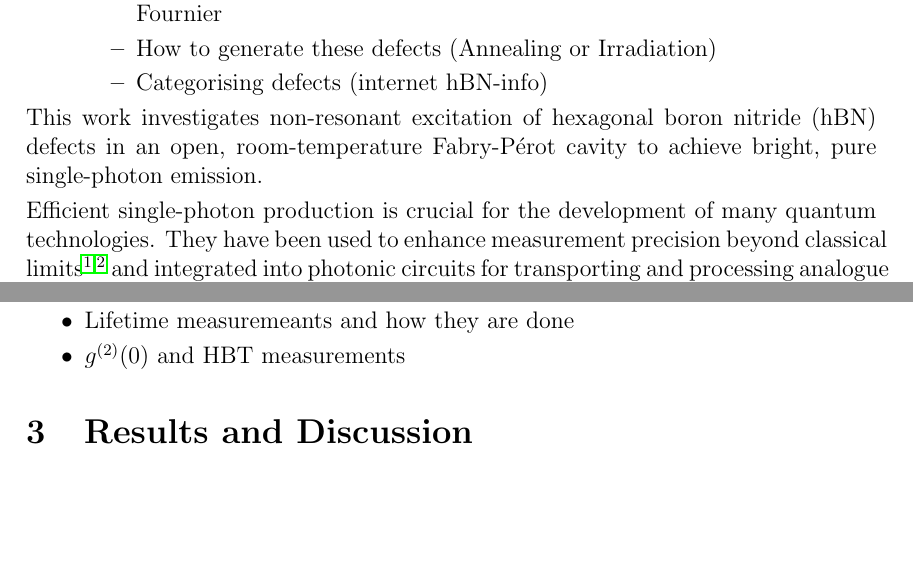
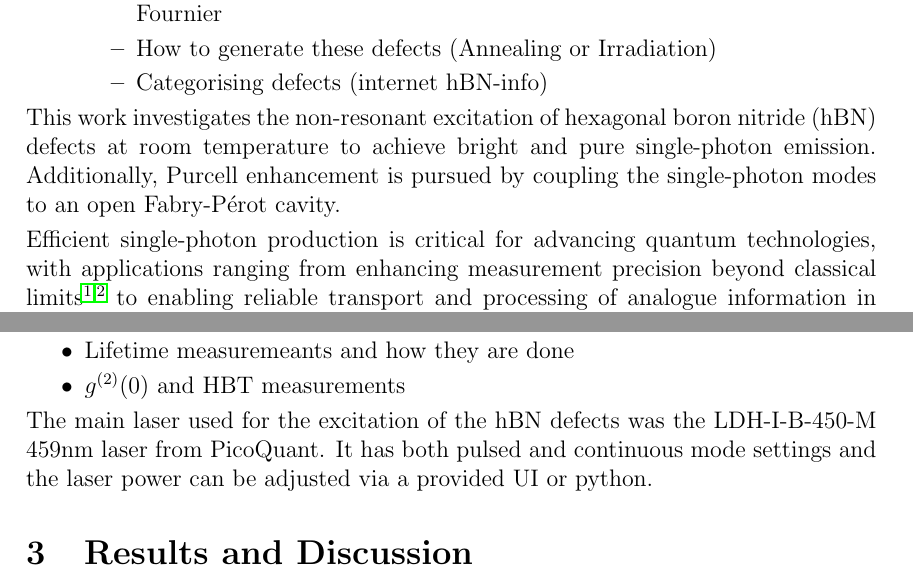
Before and after one commit to MaxBehrens1/MSci-Thesis, a LaTeX document (main.tex, which reads ExperimentalMethod/experimentalmethod.tex, Introduction/introduction.tex): two parts of pages 5 and 6 of 6 before the commit and two parts of pages 5 and 7 of 7 after it, joined at a grey line, cut so that both start at the same text, the shorter picture padded with empty space. Compiled offline with pdfLaTeX.

Commit message:
Started Intro

```diff
--- a/ExperimentalMethod/experimentalmethod.tex
+++ b/ExperimentalMethod/experimentalmethod.tex
@@ -23,3 +23,5 @@
     \item Lifetime measuremeants and how they are done
     \item $g^{(2)}(0)$ and HBT measurements
 \end{itemize}
+
+The main laser used for the excitation of the hBN defects was the LDH-I-B-450-M 459nm laser from PicoQuant. It has both pulsed and continuous mode settings and the laser power can be adjusted via a provided UI or python.
--- a/Introduction/introduction.tex
+++ b/Introduction/introduction.tex
@@ -31,6 +31,6 @@
     \end{itemize}
 \end{itemize}
 
-This work investigates non-resonant excitation of hexagonal boron nitride (hBN) defects in an open, room-temperature Fabry-Pérot cavity to achieve bright, pure single-photon emission.
+This work investigates the non-resonant excitation of hexagonal boron nitride (hBN) defects at room temperature to achieve bright and pure single-photon emission. Additionally, Purcell enhancement is pursued by coupling the single-photon modes to an open Fabry-Pérot cavity.
 
-Efficient single-photon production is crucial for the development of many quantum technologies. They have been used to enhance measurement precision beyond classical limits \cite{Nagata2007, Vitelli2010} and integrated into photonic circuits for transporting and processing analogue information \cite{Bogaerts}.
+Efficient single-photon production is critical for advancing quantum technologies, with applications ranging from enhancing measurement precision beyond classical limits \cite{Nagata2007, Vitelli2010} to enabling reliable transport and processing of analogue information in photonic circuits \cite{Bogaerts2020}. Among these applications, quantum key distribution (QKD) is the most mature, leveraging the quantum properties of single photons to detect eavesdropping attempts and create secure communication channels.
```
Also changed, not shown: Title/title.tex (+1 -1 lines), Introduction/introduction.tex (8 more changed lines).
